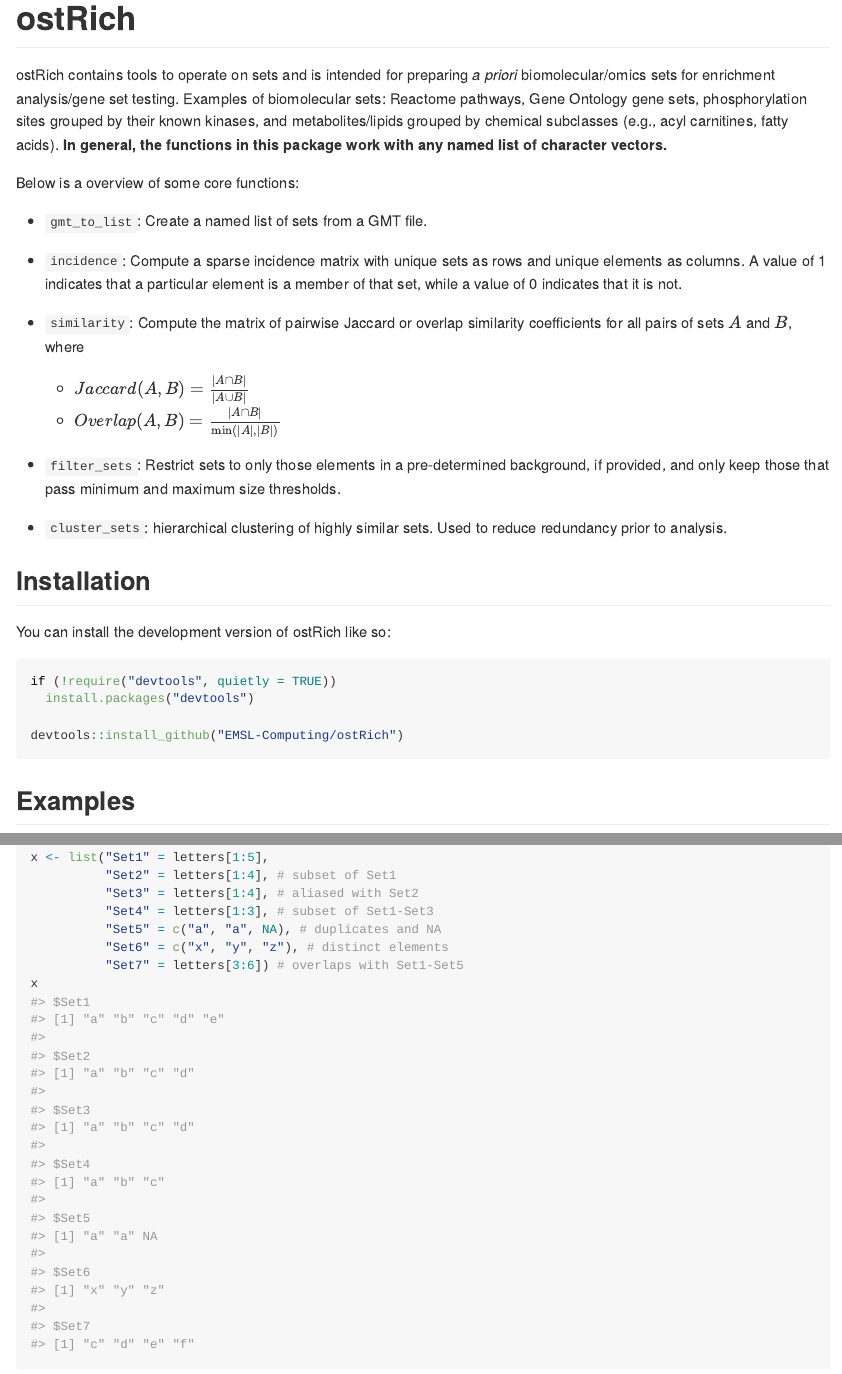
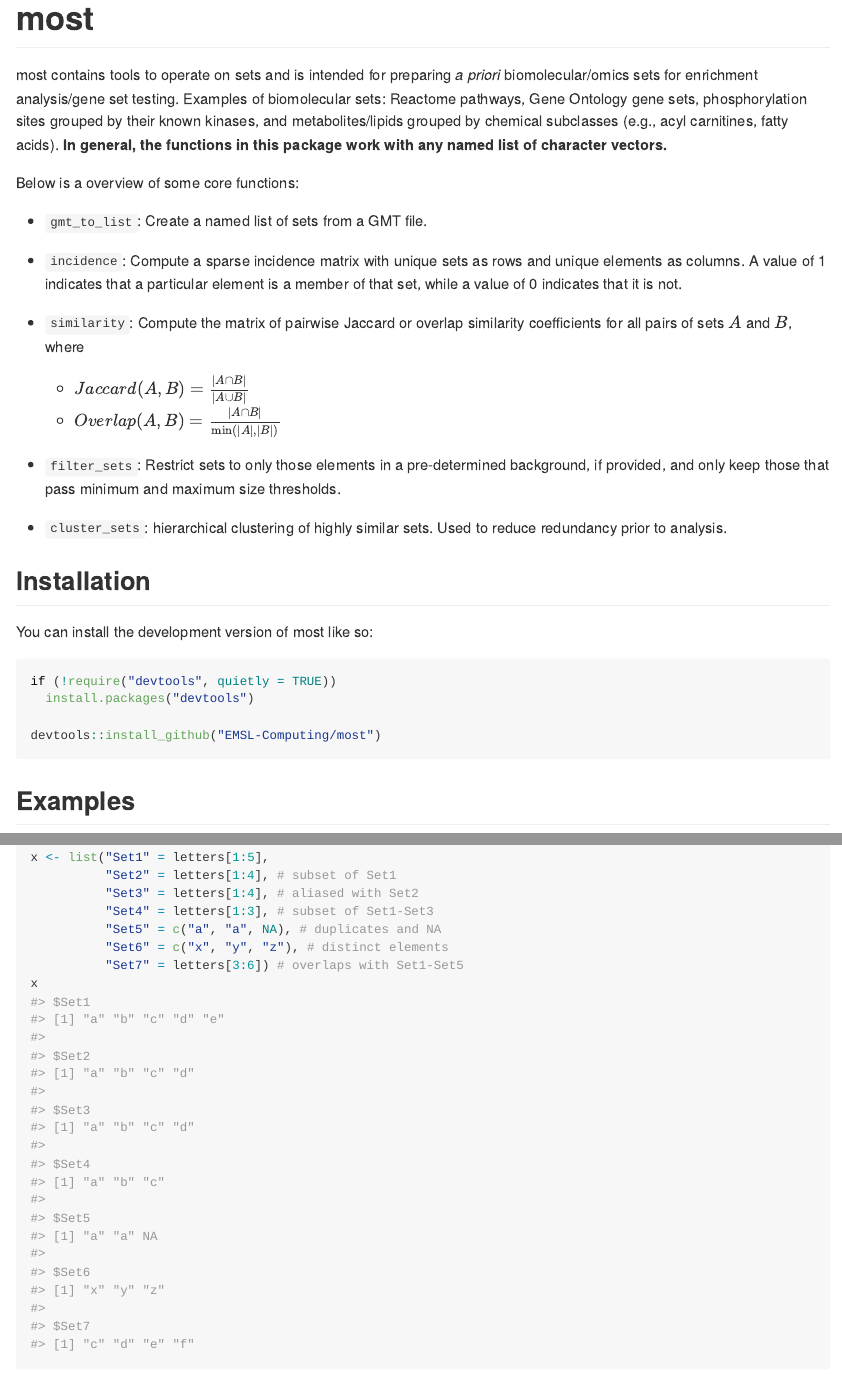
Before and after one commit to EMSL-Computing/TMSig, an R Markdown document (README.Rmd): the page in a window 1100 px wide, from its top, and a second part further down, joined at a grey line. The pictures show the output file README.md that the author committed with the source, drawn offline in the style of GitHub; badge pictures from the web are left out.

Commit message:
Rename package: ostRich --> most

````diff
--- a/README.Rmd
+++ b/README.Rmd
@@ -13,13 +13,13 @@
 )
 ```
 
-# ostRich
+# most
 
 <!-- badges: start -->
-![R package version](https://img.shields.io/github/r-package/v/EMSL-Computing/ostRich?label=R%20package)
+![R package version](https://img.shields.io/github/r-package/v/EMSL-Computing/most?label=R%20package)
 <!-- badges: end -->
 
-ostRich contains tools to operate on sets and is intended for preparing _a priori_ biomolecular/omics sets for enrichment analysis/gene set testing. Examples of biomolecular sets: Reactome pathways, Gene Ontology gene sets, phosphorylation sites grouped by their known kinases, and metabolites/lipids grouped by chemical subclasses (e.g., acyl carnitines, fatty acids). **In general, the functions in this package work with any named list of character vectors.**
+most contains tools to operate on sets and is intended for preparing _a priori_ biomolecular/omics sets for enrichment analysis/gene set testing. Examples of biomolecular sets: Reactome pathways, Gene Ontology gene sets, phosphorylation sites grouped by their known kinases, and metabolites/lipids grouped by chemical subclasses (e.g., acyl carnitines, fatty acids). **In general, the functions in this package work with any named list of character vectors.**
 
 Below is a overview of some core functions:
 
@@ -38,13 +38,13 @@
 
 ## Installation
 
-You can install the development version of ostRich like so:
+You can install the development version of most like so:
 
 ``` r
 if (!require("devtools", quietly = TRUE))
   install.packages("devtools")
 
-devtools::install_github("EMSL-Computing/ostRich")
+devtools::install_github("EMSL-Computing/most")
 ```
 
 ## Examples
````
Also changed, not shown: R/gmt_to_list.R (+1 -1 lines), vignettes/prepare_gene_sets.Rmd (+2 -2 lines), .github/CONTRIBUTING.html, .github/CONTRIBUTING.md, README.md, README.Rmd (2 more changed lines), 8 other files.
